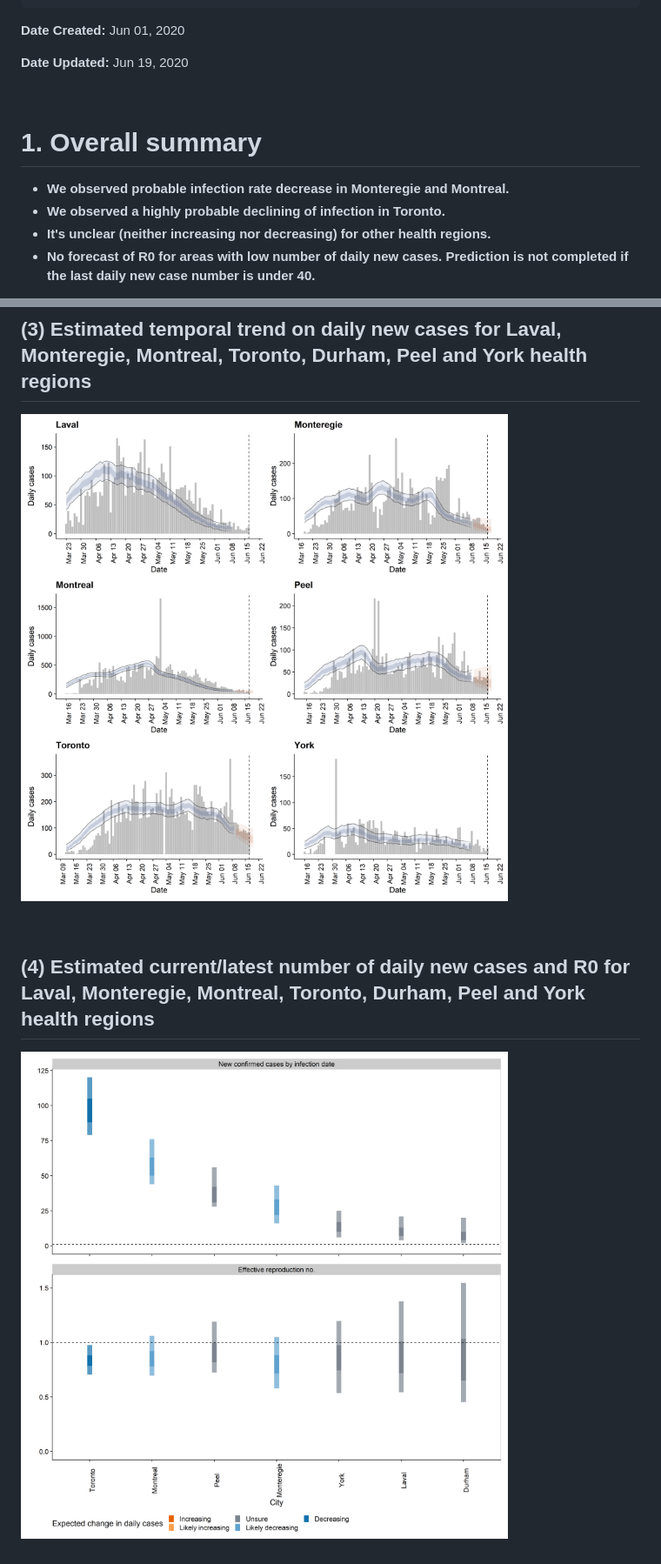
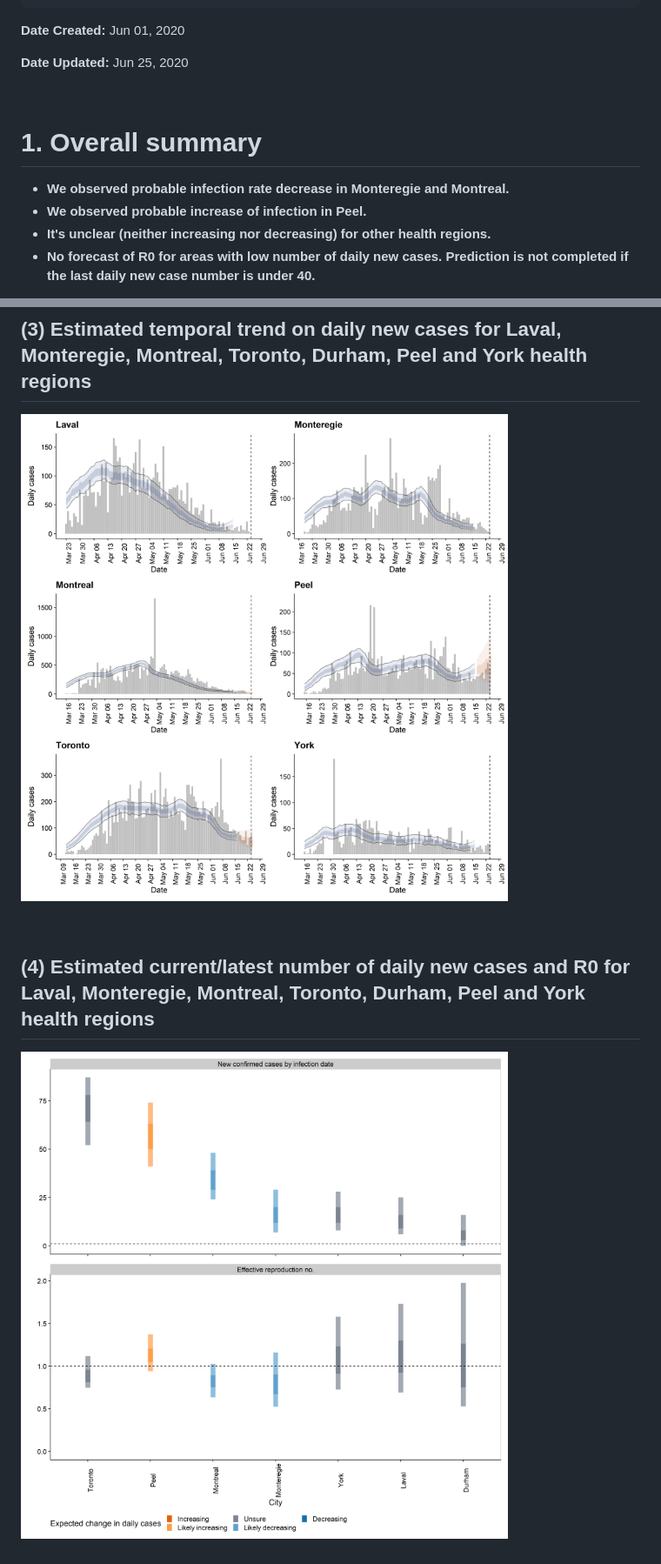
Before and after one commit to Kuan-Liu/Kuan-Liu.github.io, a Markdown page: city.md, 2 parts joined by grey strips. Shown: that part at 87% size. Drawn GitHub-style; pictures changed too: docs/city-summary/high_cases_plot.png, docs/city-summary/summary_plot.png.

```diff
--- a/city.md
+++ b/city.md
@@ -13,7 +13,7 @@ output:
 
 **Date Created:** Jun 01, 2020
 
-**Date Updated:** Jun 19, 2020
+**Date Updated:** Jun 25, 2020
 
 
 
@@ -23,7 +23,7 @@ output:
 # 1. Overall summary
 
 * **We observed probable infection rate decrease in Monteregie and Montreal.**
-* **We observed a highly probable declining of infection in Toronto.**
+* **We observed probable increase of infection in Peel.**
 * **It's unclear (neither increasing nor decreasing) for other health regions.**
 * **No forecast of R0 for areas with low number of daily new cases. Prediction is not completed if the last daily new case number is under 40.**
 
```
Also changed, not shown: other parts of city.md (+8 -8 lines), docs/city-summary/cases_plot.png, docs/city-summary/high_cases_rt_plot.png, docs/city-summary/rt_plot.png, 7 other files.
